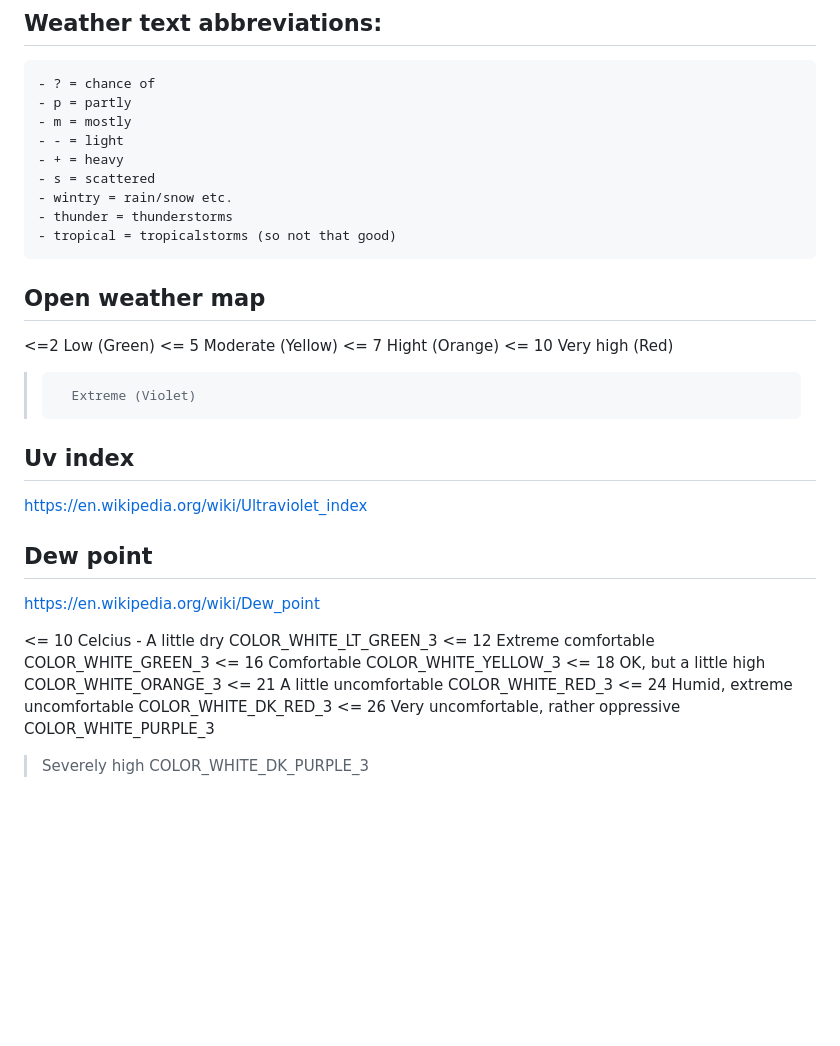
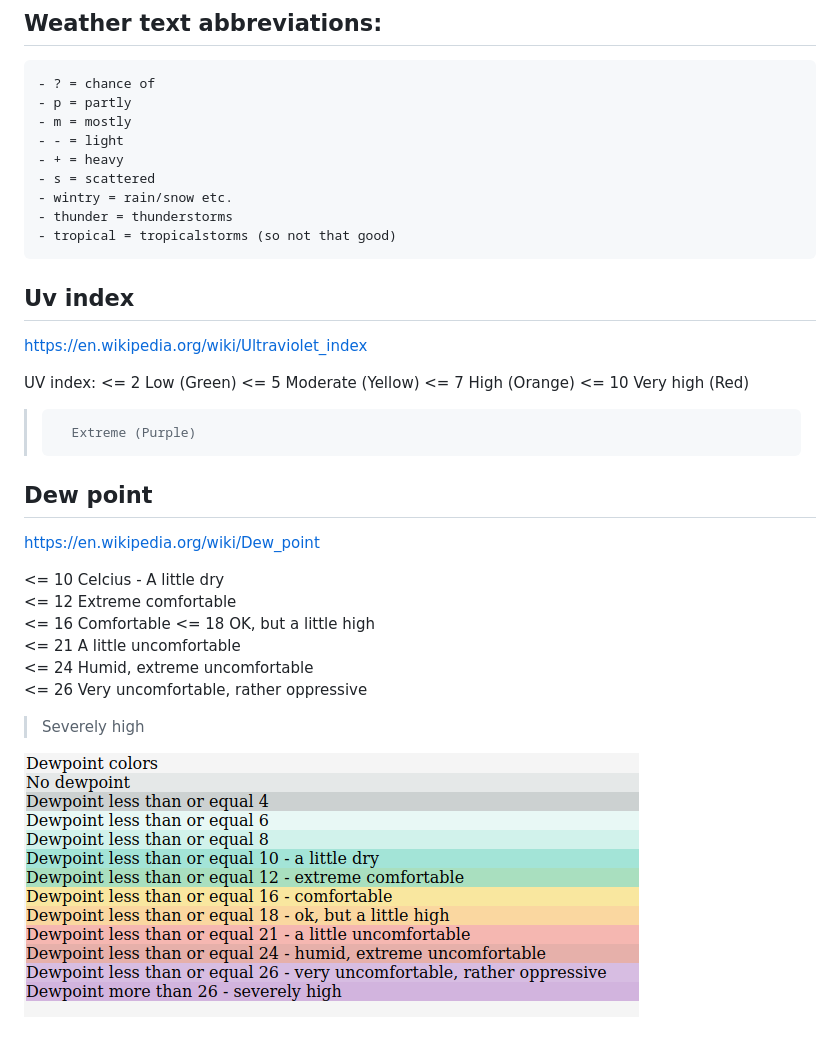
Before and after one commit to djs2014/whatweather, a Markdown page: README.md, the part around the change printed below. Drawn GitHub-style; pictures changed too: other/images/colors_dewpoint.png (added); blank space fills up the shorter version.

```diff
--- a/README.md
+++ b/README.md
@@ -56,27 +75,27 @@ A small field has a different layout than the `large` field.
 	- thunder = thunderstorms
 	- tropical = tropicalstorms (so not that good)
 
-
-## Open weather map
-<=2 	Low (Green)
-<= 5 	Moderate (Yellow)
-<= 7 	Hight (Orange)
-<= 10 	Very high (Red)
-> 		Extreme (Violet)
-
 ## Uv index
 https://en.wikipedia.org/wiki/Ultraviolet_index
+
+UV index:
+<= 2 	Low (Green)
+<= 5 	Moderate (Yellow)
+<= 7 	High (Orange)
+<= 10 	Very high (Red)
+> 		Extreme (Purple)
 
 ## Dew point
 
 https://en.wikipedia.org/wiki/Dew_point
 
-<= 10 Celcius - A little dry 		COLOR_WHITE_LT_GREEN_3
-<= 12 Extreme comfortable 			COLOR_WHITE_GREEN_3
-<= 16 Comfortable 					COLOR_WHITE_YELLOW_3
-<= 18 OK, but a little high 		COLOR_WHITE_ORANGE_3
-<= 21 A little uncomfortable		COLOR_WHITE_RED_3
-<= 24 Humid, extreme uncomfortable	COLOR_WHITE_DK_RED_3
-<= 26 Very uncomfortable, rather oppressive COLOR_WHITE_PURPLE_3
-> Severely high						COLOR_WHITE_DK_PURPLE_3
->
+<= 10 Celcius - A little dry
+<= 12 Extreme comfortable
+<= 16 Comfortable
+<= 18 OK, but a little high
+<= 21 A little uncomfortable
+<= 24 Humid, extreme uncomfortable
+<= 26 Very uncomfortable, rather oppressive
+> Severely high
+
+![Dewpoint colors](/other/images/colors_dewpoint.png "Color scheme dewpoint")
```
Also changed, not shown: other parts of README.md (+23 -4 lines), todo.md (+15 -16 lines), 14 other files.
